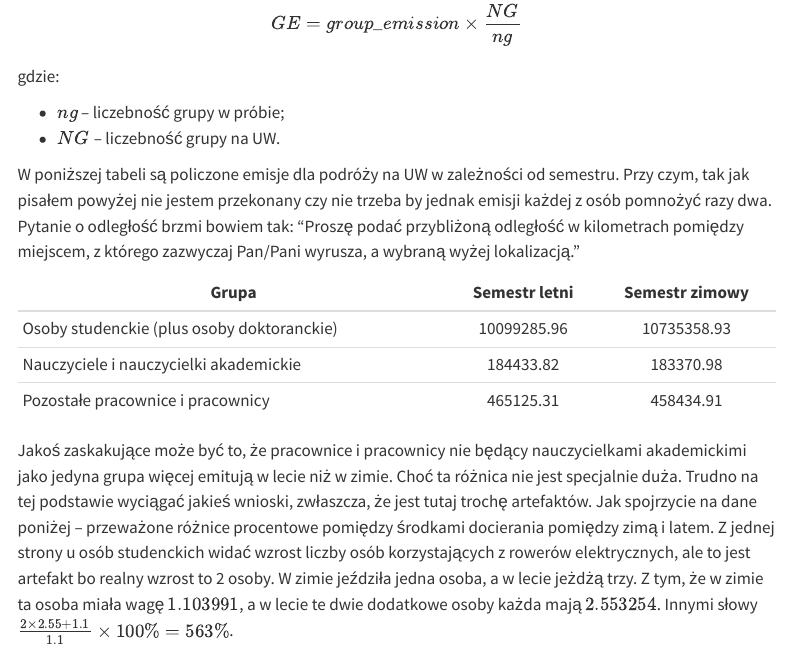
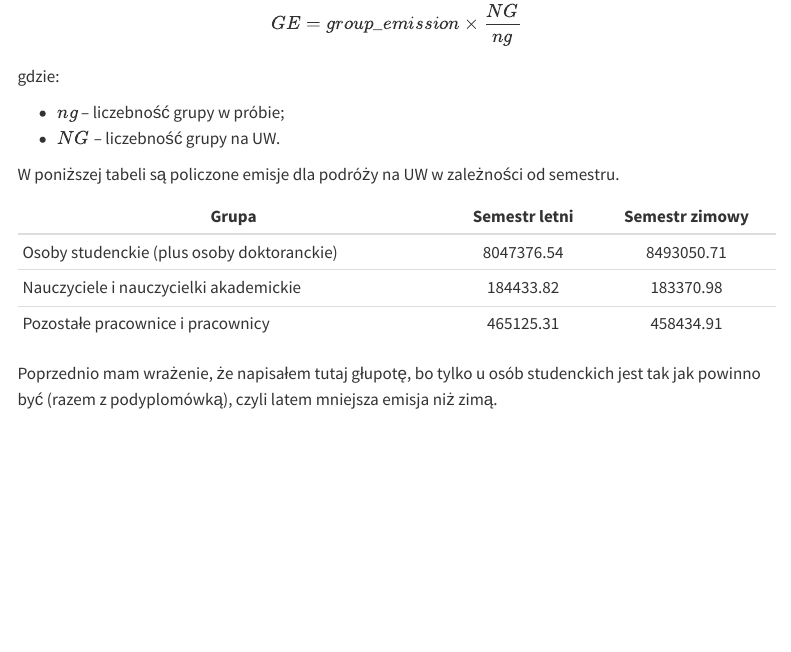
Before and after one commit to MikoBie/pejk, a Quarto document (reports/raport_emisja.qmd): the page in a window 1100 px wide, from 1810 px down. Rendered offline with R 4.5, knitr and Pandoc in place of Quarto, with nearby package versions; menus at the side of the page are left out.

Commit message:
First changes in the report.

```diff
--- a/reports/raport_emisja.qmd
+++ b/reports/raport_emisja.qmd
@@ -99,28 +99,17 @@ gdzie:
 - $NG$ -- liczebność grupy na UW.
 
 W poniższej tabeli są policzone emisje dla podróży na UW w zależności od
-semestru. Przy czym, tak jak pisałem powyżej nie jestem przekonany czy nie
-trzeba by jednak emisji każdej z osób pomnożyć razy dwa. Pytanie o odległość
-brzmi bowiem tak: "Proszę podać przybliżoną odległość w kilometrach pomiędzy
-miejscem, z którego zazwyczaj Pan/Pani wyrusza, a wybraną wyżej lokalizacją."
+semestru.
 
 Grupa | Semestr letni | Semestr zimowy
 ------|:-------------:|:--------------:
-Osoby studenckie (plus osoby doktoranckie) | 10099285.96 | 10735358.93
+Osoby studenckie (plus osoby doktoranckie) | 8047376.54 | 8493050.71
 Nauczyciele i nauczycielki akademickie | 184433.82 | 183370.98
 Pozostałe pracownice i pracownicy | 465125.31 | 458434.91
 
-Jakoś zaskakujące może być to, że pracownice i pracownicy nie będący
-nauczycielkami akademickimi jako jedyna grupa więcej emitują w lecie niż w
-zimie. Choć ta różnica nie jest specjalnie duża. Trudno na tej podstawie
-wyciągać jakieś wnioski, zwłaszcza, że jest tutaj trochę artefaktów. Jak
-spojrzycie na dane poniżej -- przeważone różnice procentowe pomiędzy
-środkami docierania pomiędzy zimą i latem.  Z jednej strony u osób studenckich
-widać wzrost liczby osób korzystających z rowerów elektrycznych, ale to jest
-artefakt bo realny wzrost to 2 osoby. W zimie jeździła jedna osoba, a w lecie
-jeżdżą trzy. Z tym, że w zimie ta osoba miała wagę $1.103991$, a w lecie te dwie
-dodatkowe osoby każda mają $2.553254$. Innymi słowy $\frac{2\times 2.55 +
-1.1}{1.1} \times 100\% = 563\%$.
+Poprzednio mam wrażenie, że napisałem tutaj głupotę, bo tylko u osób studenckich
+jest tak jak powinno być (razem z podyplomówką), czyli latem mniejsza emisja
+niż zimą.
 
 Osoby studenckie (+doktoranckie) | Osoby pracownicze (nie nauczycielskie)
 :-------------------------:|:-------------------------:
```
Also changed, not shown: scripts/compute_camps.py (+3 -3 lines), scripts/compute_commute.py (+12 -6 lines).
